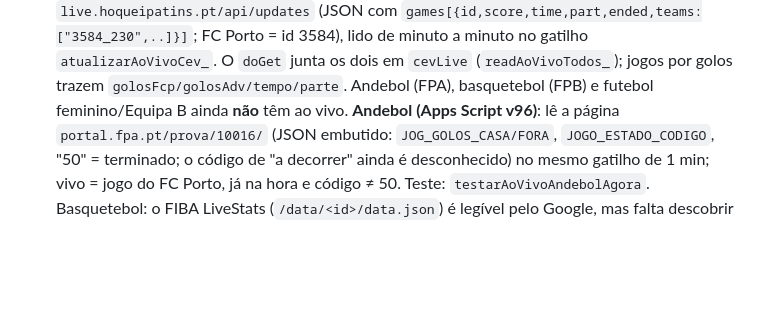
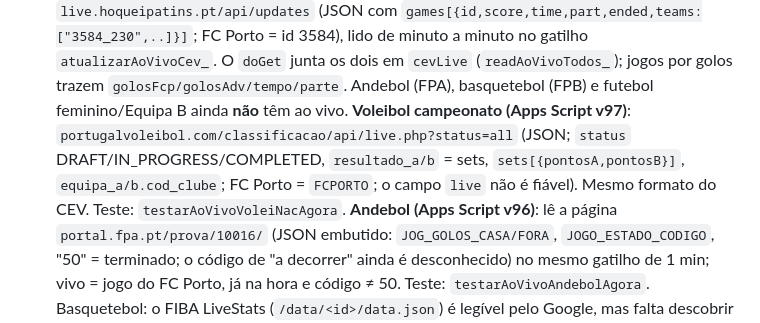
Before and after one commit to Fernando261086/dragaostats-site, a Markdown page: CLAUDE.md, the part around the change. GitHub-like rendering; blank space fills up the shorter version.

Commit message:
Docs: ao vivo voleibol campeonato (v97)
Co-Authored-By: Claude Sonnet 5.5 <noreply@anthropic.com>
Claude-Session: https://claude.ai/code/session_012RexmAJbnzmbcGE4TYxjgz

```diff
--- a/CLAUDE.md
+++ b/CLAUDE.md
@@ -74,6 +74,8 @@ defeito + tema claro). Onde está cada coisa:
   de minuto a minuto no gatilho `atualizarAoVivoCev_`. O `doGet` junta os dois em `cevLive`
   (`readAoVivoTodos_`); jogos por golos trazem `golosFcp/golosAdv/tempo/parte`. Andebol (FPA),
   basquetebol (FPB) e futebol feminino/Equipa B ainda **não** têm ao vivo.
+  **Voleibol campeonato (Apps Script v97)**: `portugalvoleibol.com/classificacao/api/live.php?status=all` (JSON; `status` DRAFT/IN_PROGRESS/COMPLETED,
+  `resultado_a/b` = sets, `sets[{pontosA,pontosB}]`, `equipa_a/b.cod_clube`; FC Porto = `FCPORTO`; o campo `live` não é fiável). Mesmo formato do CEV. Teste: `testarAoVivoVoleiNacAgora`.
   **Andebol (Apps Script v96)**: lê a página `portal.fpa.pt/prova/10016/` (JSON embutido: `JOG_GOLOS_CASA/FORA`,
   `JOGO_ESTADO_CODIGO`, "50" = terminado; o código de "a decorrer" ainda é desconhecido) no mesmo gatilho de 1 min;
   vivo = jogo do FC Porto, já na hora e código ≠ 50. Teste: `testarAoVivoAndebolAgora`. Basquetebol: o FIBA LiveStats
```
